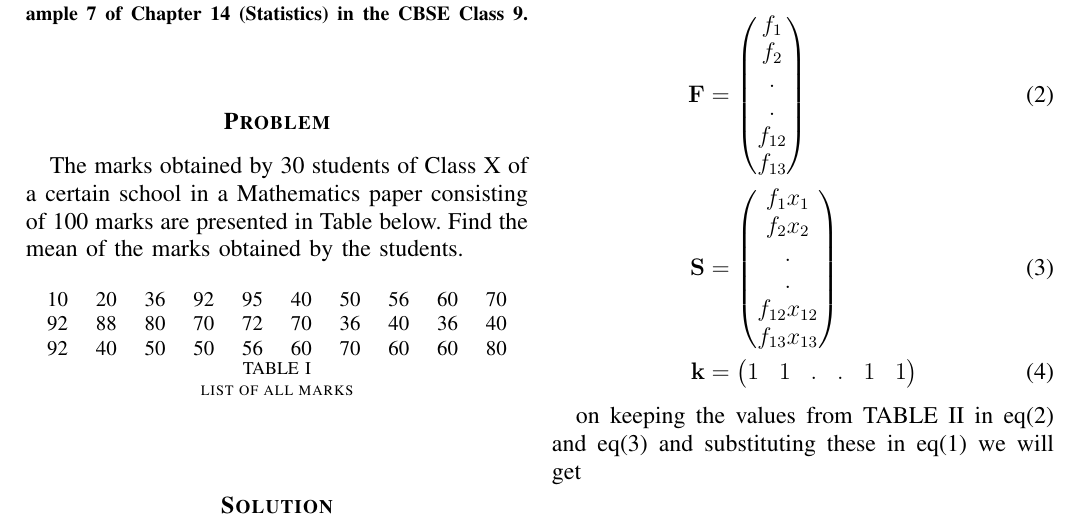
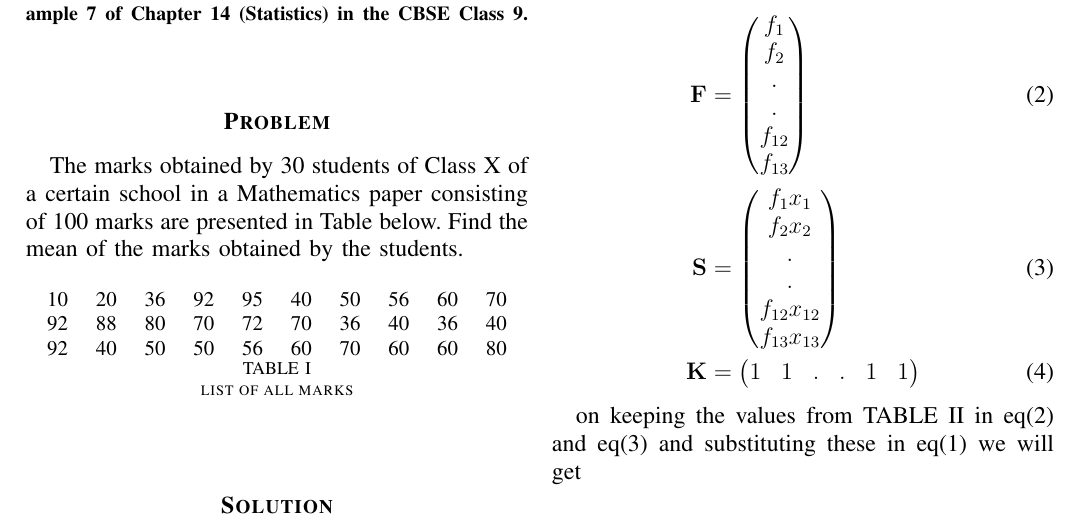
Before and after one commit to Killomanny/Assignments, a LaTeX problem sheet (Assignment-3/main.tex): part of the page, cut so that both start at the same text. Compiled offline with pdfLaTeX.

Commit message:
Update main.tex

```diff
--- a/Assignment-3/main.tex
+++ b/Assignment-3/main.tex
@@ -97,7 +97,7 @@ This document contains the solution to Example 7 of Chapter 14 (Statistics) in t
 	     \label{eq:formulae3}
 	      	\vec{S}&=\myvec{f_{1}x_{1}\\f_{2}x_{2}\\.\\.\\f_{12}x_{12}\\f_{13}x_{13}}    \\
 	     \label{eq:formulae4}
-      		\vec{k}&=\myvec{1 & 1 & . & . & 1 & 1}
+      		\vec{K}&=\myvec{1 & 1 & . & . & 1 & 1}
     \end{align}
 
     on keeping the values from TABLE \ref{table:table2} in eq\eqref{eq:formulae2} and eq\eqref{eq:formulae3} and substituting these in eq\eqref{eq:formulae} we will get
```
